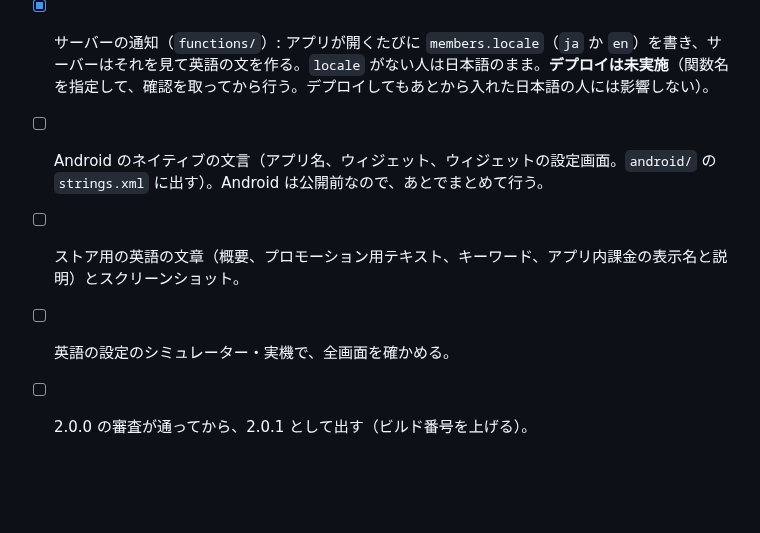
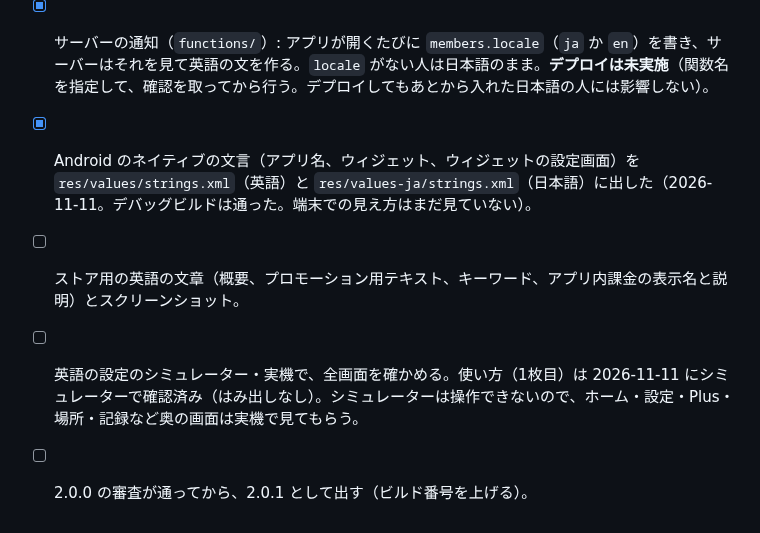
Before and after one commit to tsuchida-y/thunder_cloud_app, a Markdown page: docs/英語対応の方針.md, the part around the change. Drawn GitHub-style; blank space fills up the shorter version.

Commit message:
docs:英語対応の進み具合を更新する（Android、英語の確認）
Co-Authored-By: Claude Sonnet 5.5 <noreply@anthropic.com>
Claude-Session: https://claude.ai/code/session_01N5EXJkkzTrSXffuBTQHK6K

```diff
--- a/docs/英語対応の方針.md
+++ b/docs/英語対応の方針.md
@@ -43,7 +43,7 @@
 - [x] 場所の名前の英語表記（端末の地名検索を英語で呼ぶ。保存した名前は英語だけ `en_` を前に付けた別の鍵）。都道府県庁の英語名（「Off Iwate」のように使う）。
 - [x] iOS: アプリ名と位置情報の説明（`ios/Runner/{ja,en}.lproj/InfoPlist.strings`）、`CFBundleLocalizations`（en, ja）、通知の「見えた／見えなかった」ボタン、ウィジェットの文言。ウィジェットの設定の項目名（場所を選ぶ画面）だけは App Intents の決まりで固定の文字列なので、日本語と英語を併記してある。
 - [x] サーバーの通知（`functions/`）: アプリが開くたびに `members.locale`（`ja` か `en`）を書き、サーバーはそれを見て英語の文を作る。`locale` がない人は日本語のまま。**デプロイは未実施**（関数名を指定して、確認を取ってから行う。デプロイしてもあとから入れた日本語の人には影響しない）。
-- [ ] Android のネイティブの文言（アプリ名、ウィジェット、ウィジェットの設定画面。`android/` の `strings.xml` に出す）。Android は公開前なので、あとでまとめて行う。
+- [x] Android のネイティブの文言（アプリ名、ウィジェット、ウィジェットの設定画面）を `res/values/strings.xml`（英語）と `res/values-ja/strings.xml`（日本語）に出した（2026-11-11。デバッグビルドは通った。端末での見え方はまだ見ていない）。
 - [ ] ストア用の英語の文章（概要、プロモーション用テキスト、キーワード、アプリ内課金の表示名と説明）とスクリーンショット。
-- [ ] 英語の設定のシミュレーター・実機で、全画面を確かめる。
+- [ ] 英語の設定のシミュレーター・実機で、全画面を確かめる。使い方（1枚目）は 2026-11-11 にシミュレーターで確認済み（はみ出しなし）。シミュレーターは操作できないので、ホーム・設定・Plus・場所・記録など奥の画面は実機で見てもらう。
 - [ ] 2.0.0 の審査が通ってから、2.0.1 として出す（ビルド番号を上げる）。
```
